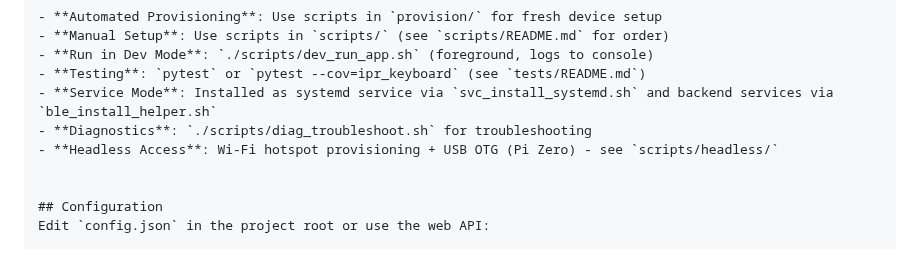
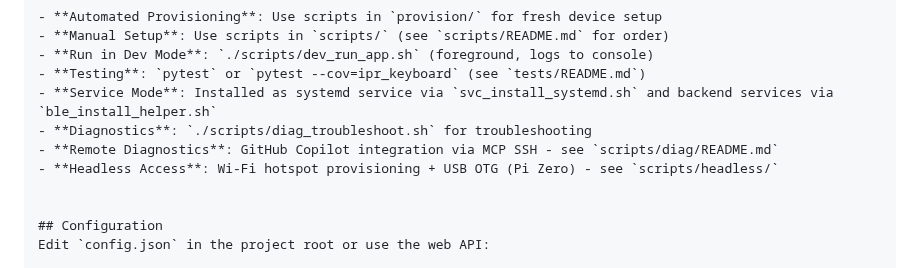
Before and after one commit to meibye/ipr-keyboard, a Markdown page: README.md, the part around the change. Rendered like a GitHub page.

```diff
--- a/README.md
+++ b/README.md
@@ -254,6 +254,7 @@ For day-to-day development procedures:
 - **Testing**: `pytest` or `pytest --cov=ipr_keyboard` (see `tests/README.md`)
 - **Service Mode**: Installed as systemd service via `svc_install_systemd.sh` and backend services via `ble_install_helper.sh`
 - **Diagnostics**: `./scripts/diag_troubleshoot.sh` for troubleshooting
+- **Remote Diagnostics**: GitHub Copilot integration via MCP SSH - see `scripts/diag/README.md`
 - **Headless Access**: Wi-Fi hotspot provisioning + USB OTG (Pi Zero) - see `scripts/headless/`
 
 
```
Also changed, not shown: scripts/README.md (+15 -0 lines).
